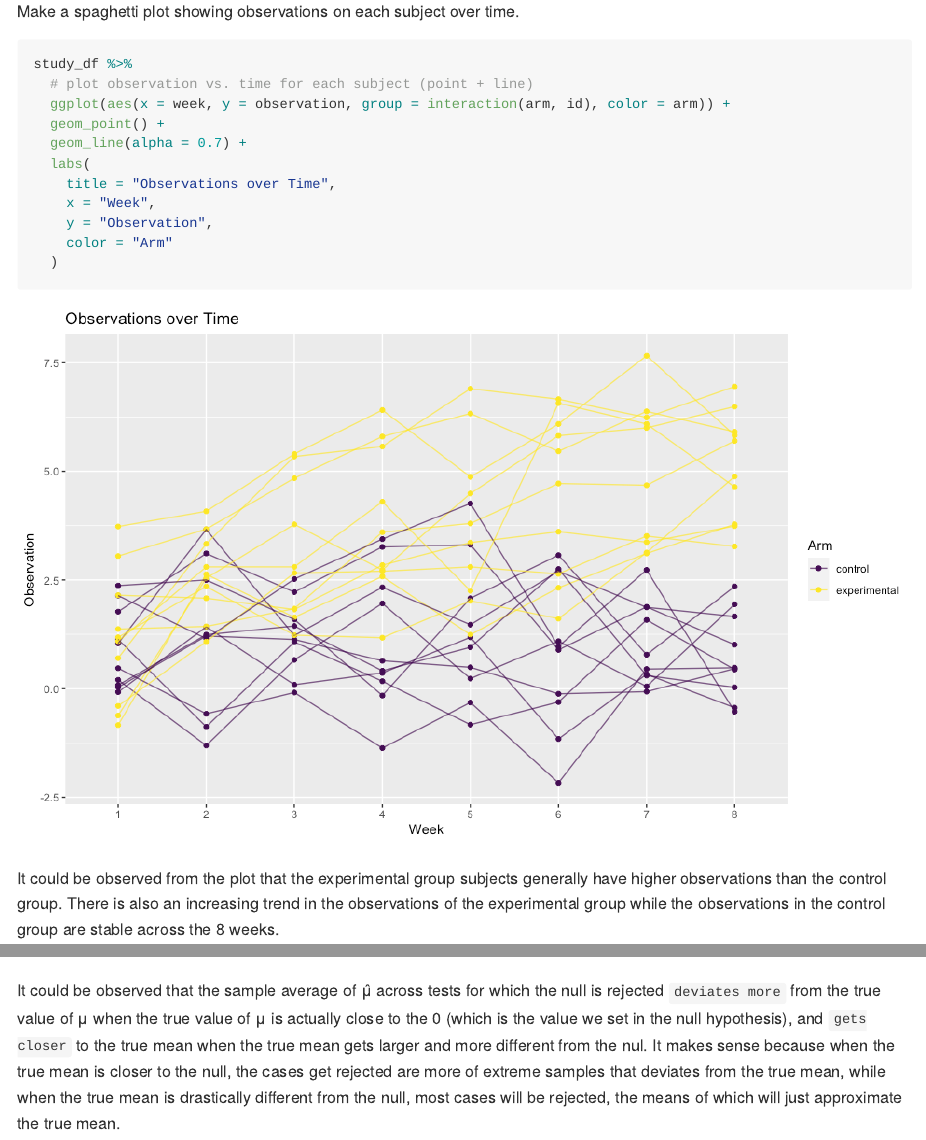
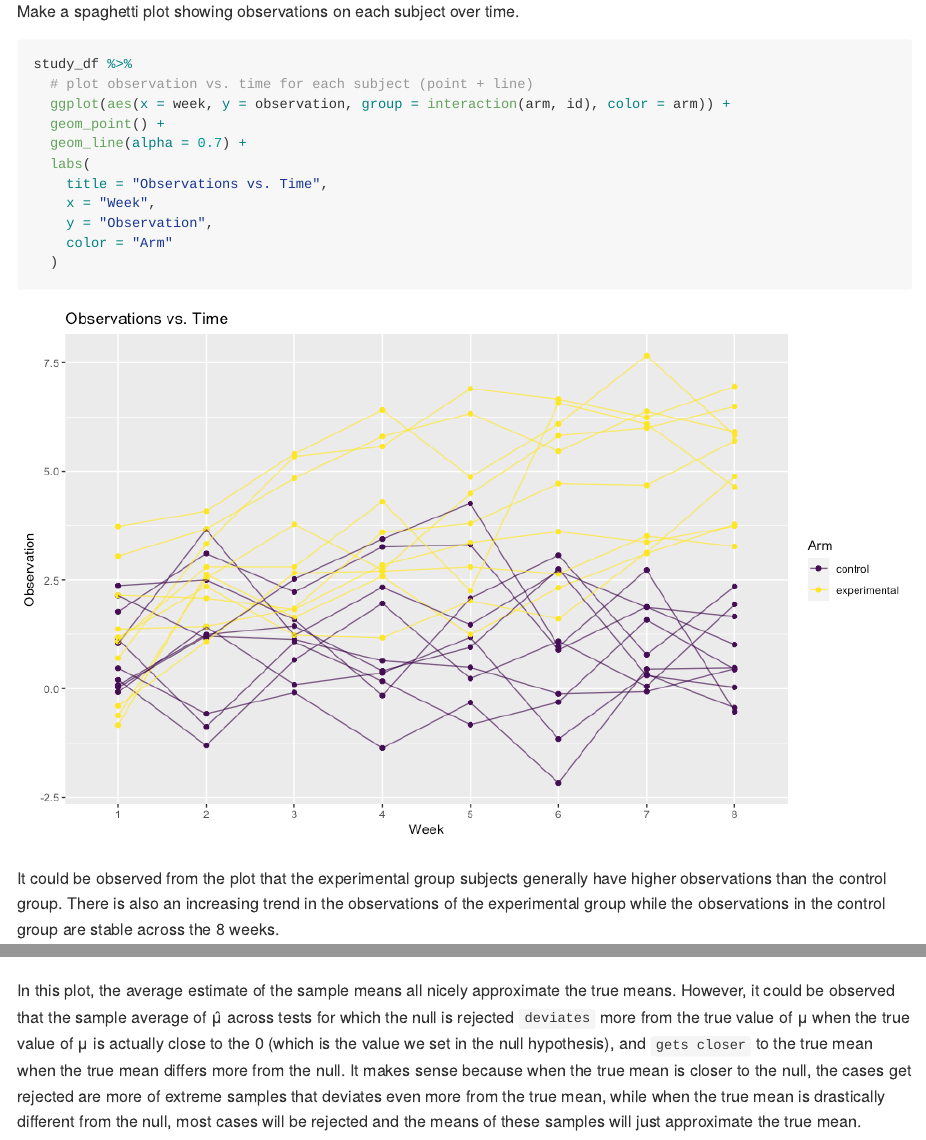
Before and after one commit to bc2918/p8105_hw5_bc2918, an R Markdown document (p8105_hw5_bc2918.Rmd): the page in a window 1100 px wide, from 3650 px down, and a second part further down, joined at a grey line. The pictures show the output file p8105_hw5_bc2918.md that the author committed with the source, drawn offline in the style of GitHub.

Commit message:
wording edits

````diff
--- a/p8105_hw5_bc2918.Rmd
+++ b/p8105_hw5_bc2918.Rmd
@@ -159,7 +159,7 @@ study_df %>%
   geom_point() +
   geom_line(alpha = 0.7) +
   labs(
-    title = "Observations over Time",
+    title = "Observations vs. Time",
     x = "Week",
     y = "Observation",
     color = "Arm"
@@ -281,4 +281,4 @@ res %>%
   )
 ```
 
-It could be observed that the sample average of μ̂  across tests for which the null is rejected `deviates more` from the true value of μ when the true value of μ is actually close to the 0 (which is the value we set in the null hypothesis), and `gets closer` to the true mean when the true mean gets larger and more different from the nul. It makes sense because when the true mean is closer to the null, the cases get rejected are more of extreme samples that deviates from the true mean, while when the true mean is drastically different from the null, most cases will be rejected, the means of which will just approximate the true mean.
+In this plot, the average estimate of the sample means all nicely approximate the true means. However, it could be observed that the sample average of μ̂  across tests for which the null is rejected `deviates` more from the true value of μ when the true value of μ is actually close to the 0 (which is the value we set in the null hypothesis), and `gets closer` to the true mean when the true mean differs more from the null. It makes sense because when the true mean is closer to the null, the cases get rejected are more of extreme samples that deviates even more from the true mean, while when the true mean is drastically different from the null, most cases will be rejected and the means of these samples will just approximate the true mean.
````
Also changed, not shown: p8105_hw5_bc2918.md, p8105_hw5_bc2918_files/figure-gfm/unnamed-chunk-8-1.png, p8105_hw5_bc2918.Rmd (2 more changed lines).
